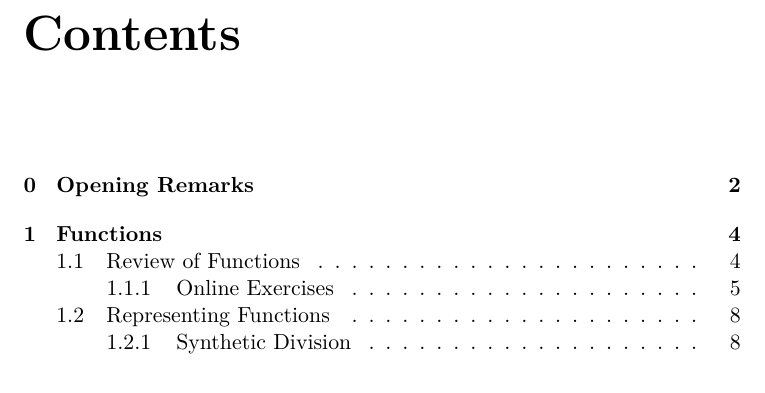
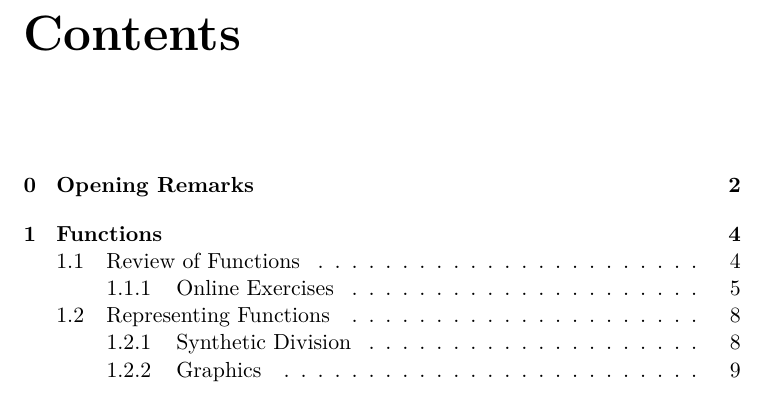
Before and after one commit to jllovet/iue-bs-math, a LaTeX document (002-m215-calculus-1/calculus_1.tex): part of page 2 of 10 before the commit and part of page 2 of 11 after it, cut so that both start at the same text. Compiled offline with XeLaTeX.

Commit message:
Add pgfplots and tikz example

```diff
--- a/002-m215-calculus-1/calculus_1.tex
+++ b/002-m215-calculus-1/calculus_1.tex
@@ -22,6 +22,7 @@
 \addbibresource{bibliography.bib}
 
 % ams
+\usepackage{mathtools}
 \usepackage{amsmath}
 \usepackage{amsfonts}
 \usepackage{amssymb}
@@ -42,6 +43,43 @@
   {\par}
 
 \counterwithin*{equation}{homework_problem_counter}
+
+%pgfplots
+\usepackage{pgfplots}
+\pgfplotsset{compat=newest}
+\usepgfplotslibrary{statistics}
+\usepgfplotslibrary{fillbetween}
+
+%colours
+\usepackage{xcolor}
+
+\usepackage{nicefrac}
+
+%tikzpicture
+\usepackage{tikz}
+\usepackage{scalerel}
+\usepackage{pict2e}
+\usepackage{tkz-euclide}
+\usetikzlibrary{calc}
+\usetikzlibrary{patterns,arrows.meta}
+\usetikzlibrary{shadows}
+\usetikzlibrary{external}
+
+\pgfplotsset{
+  standard/.style={
+    axis line style = thick,
+    trig format=rad,
+    enlargelimits,
+    axis x line*=middle,
+    axis y line*=middle,
+    enlarge x limits=0.15,
+    enlarge y limits=0.15,
+    every axis x label/.style={at={(current axis.right of origin)},anchor=north west},
+    every axis y label/.style={at={(current axis.above origin)},anchor=south east},
+    grid=both,
+    ticklabel style={font=\tiny}
+  }
+}
 
 \title{Notes on\\\textit{Calculus, Early Transcendentals}}
 \author{Jonathan Llovet}
```
Also changed, not shown: 002-m215-calculus-1/001/section_2.tex (+20 -0 lines).
